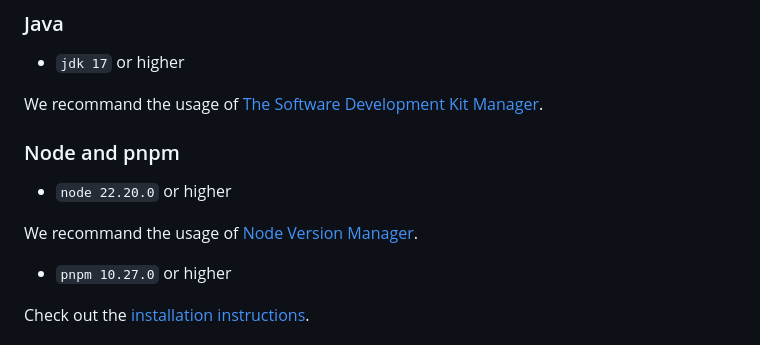
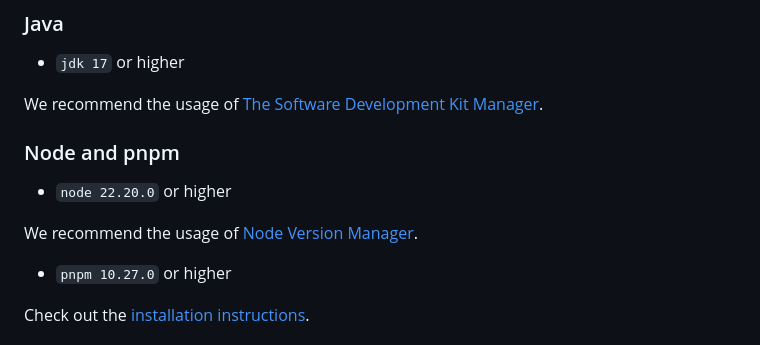
Before and after one commit to CodeforLeipzig/lvz-viz, a Markdown page: README.md, the part around the change. GitHub-like rendering.

Commit message:
fix(docs): correct spelling errors in prerequisites section of README

```diff
--- a/README.md
+++ b/README.md
@@ -23,13 +23,13 @@ by [OK Lab Leipzig](http://codefor.de/projekte/2014-07-01-le-lvz_polizeiticker_v
 
 * `jdk 17` or higher
 
-We recommand the usage of [The Software Development Kit Manager](https://sdkman.io/).
+We recommend the usage of [The Software Development Kit Manager](https://sdkman.io/).
 
 ### Node and pnpm
 
 * `node 22.20.0` or higher
 
-We recommand the usage of [Node Version Manager](https://github.com/nvm-sh/nvm).
+We recommend the usage of [Node Version Manager](https://github.com/nvm-sh/nvm).
 
 * `pnpm 10.27.0` or higher
 
```
